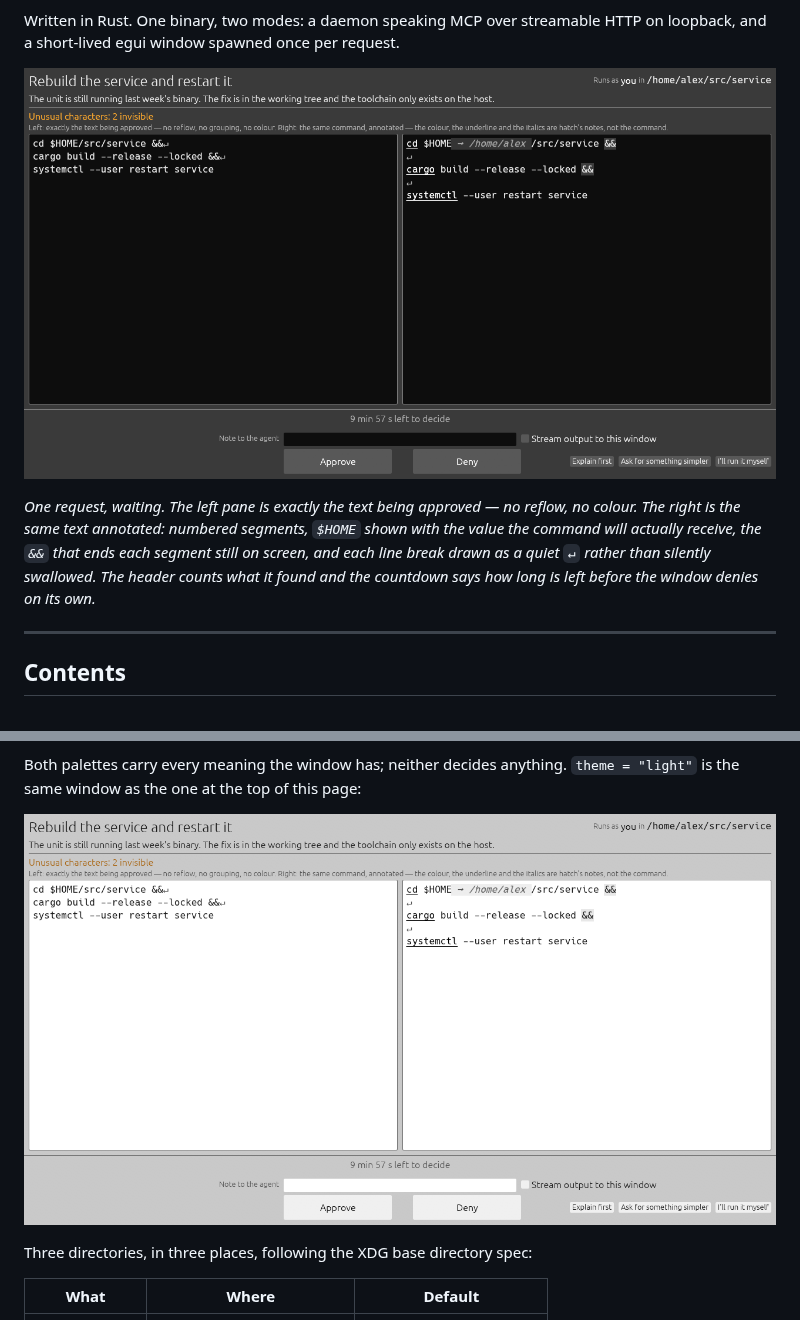
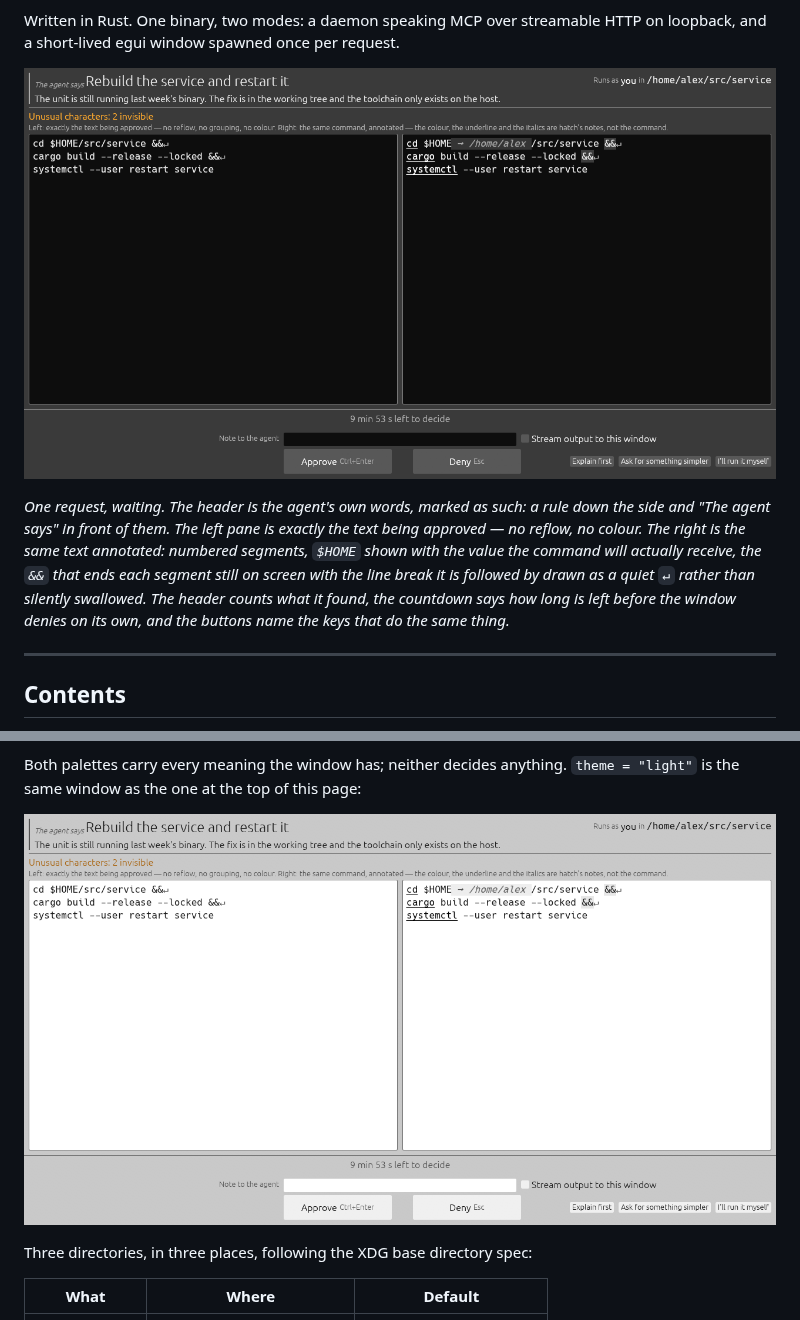
Before and after one commit to skryvel/hatch, a Markdown page: README.md, 2 parts joined by grey strips. Drawn GitHub-style; pictures changed too: media/approval-command-light.png, media/approval-command.png.

Commit message:
docs: the lead images are the window as it is now
Recaptured from the real `hatch prompt` drawing the same payload as before, so
the two can be read against each other: the same build-and-restart, the same
resolved `$HOME`, the same countdown. Three things moved in them — the header
is marked as the agent's words, the buttons carry the keys that do the same
thing, and the `↵` that used to sit alone on a line after each `&&` now ends
the line it belongs to. Dark and light both, since the page shows both.

```diff
--- a/README.md
+++ b/README.md
@@ -18,12 +18,15 @@ them a three-line shell command appears twice, raw on the left and annotated on
 the right, with a countdown, a note field and Approve, Deny and three narrower
 buttons along the bottom.](media/approval-command.png)
 
-*One request, waiting. The left pane is exactly the text being approved — no
-reflow, no colour. The right is the same text annotated: numbered segments,
-`$HOME` shown with the value the command will actually receive, the `&&` that
-ends each segment still on screen, and each line break drawn as a quiet `↵`
-rather than silently swallowed. The header counts what it found and the
-countdown says how long is left before the window denies on its own.*
+*One request, waiting. The header is the agent's own words, marked as such: a
+rule down the side and "The agent says" in front of them. The left pane is
+exactly the text being approved — no reflow, no colour. The right is the same
+text annotated: numbered segments, `$HOME` shown with the value the command
+will actually receive, the `&&` that ends each segment still on screen with the
+line break it is followed by drawn as a quiet `↵` rather than silently
+swallowed. The header counts what it found, the countdown says how long is left
+before the window denies on its own, and the buttons name the keys that do the
+same thing.*
 
 ---
 
```
